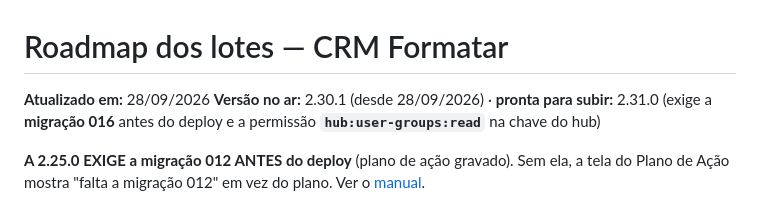
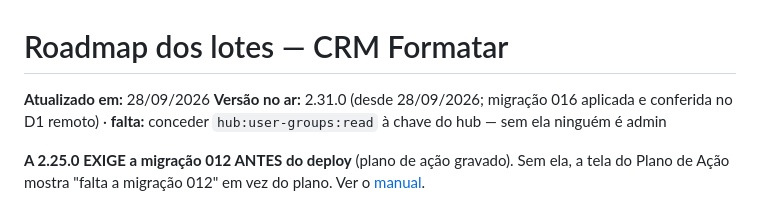
Before and after one commit to JairTVRS/CRM_FMT, a Markdown page: ROADMAP-Lotes-CRM-FMT.md, the part around the change. GitHub-like rendering.

Commit message:
v2.31.0 - ROADMAP: migracao 016 aplicada em producao
Co-Authored-By: Claude Opus 5.5 <noreply@anthropic.com>

```diff
--- a/ROADMAP-Lotes-CRM-FMT.md
+++ b/ROADMAP-Lotes-CRM-FMT.md
@@ -1,7 +1,7 @@
 # Roadmap dos lotes — CRM Formatar
 
 **Atualizado em:** 28/09/2026
-**Versão no ar:** 2.30.1 (desde 28/09/2026) · **pronta para subir:** 2.31.0 (exige a **migração 016** antes do deploy e a permissão **`hub:user-groups:read`** na chave do hub)
+**Versão no ar:** 2.31.0 (desde 28/09/2026; migração 016 aplicada e conferida no D1 remoto) · **falta:** conceder `hub:user-groups:read` à chave do hub — sem ela ninguém é admin
 
 **A 2.25.0 EXIGE a migração 012 ANTES do deploy** (plano de ação gravado).
 Sem ela, a tela do Plano de Ação mostra "falta a migração 012" em vez do
```
